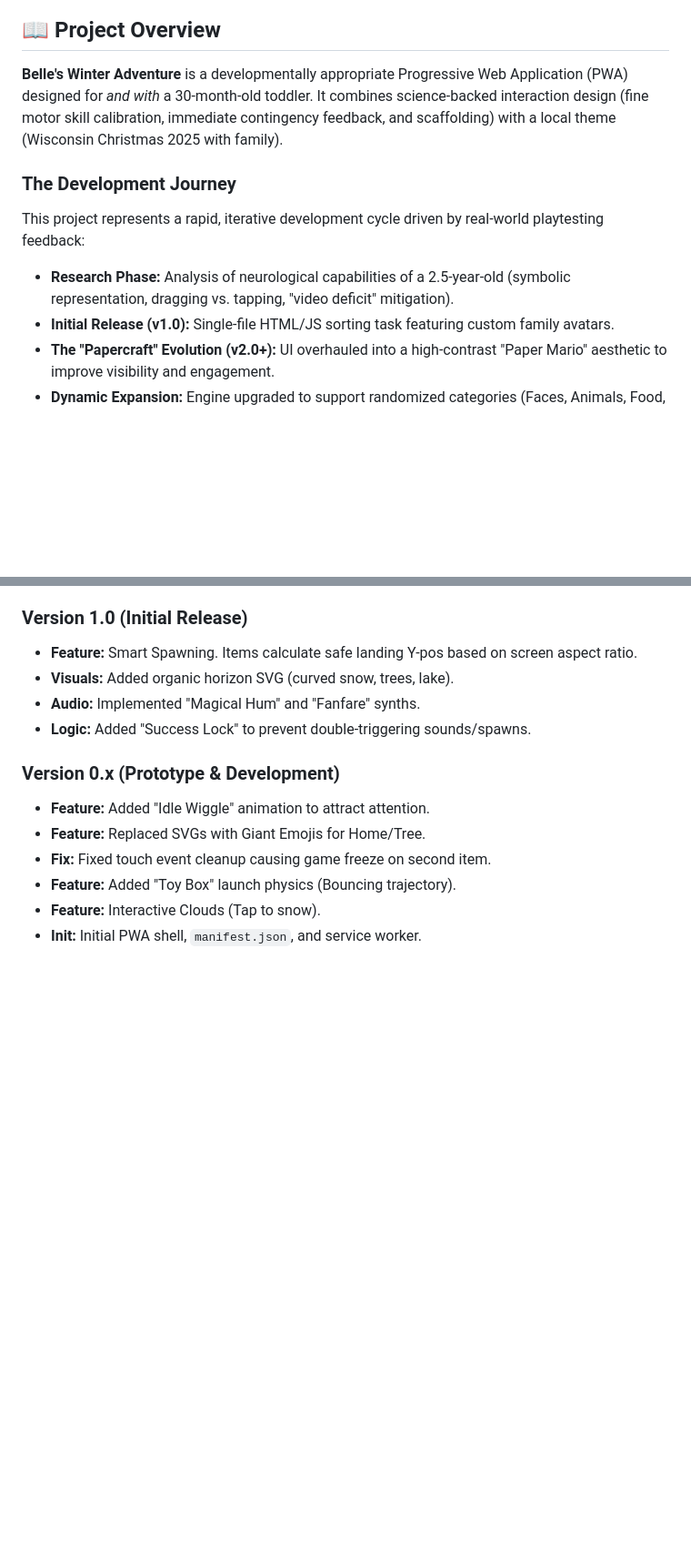
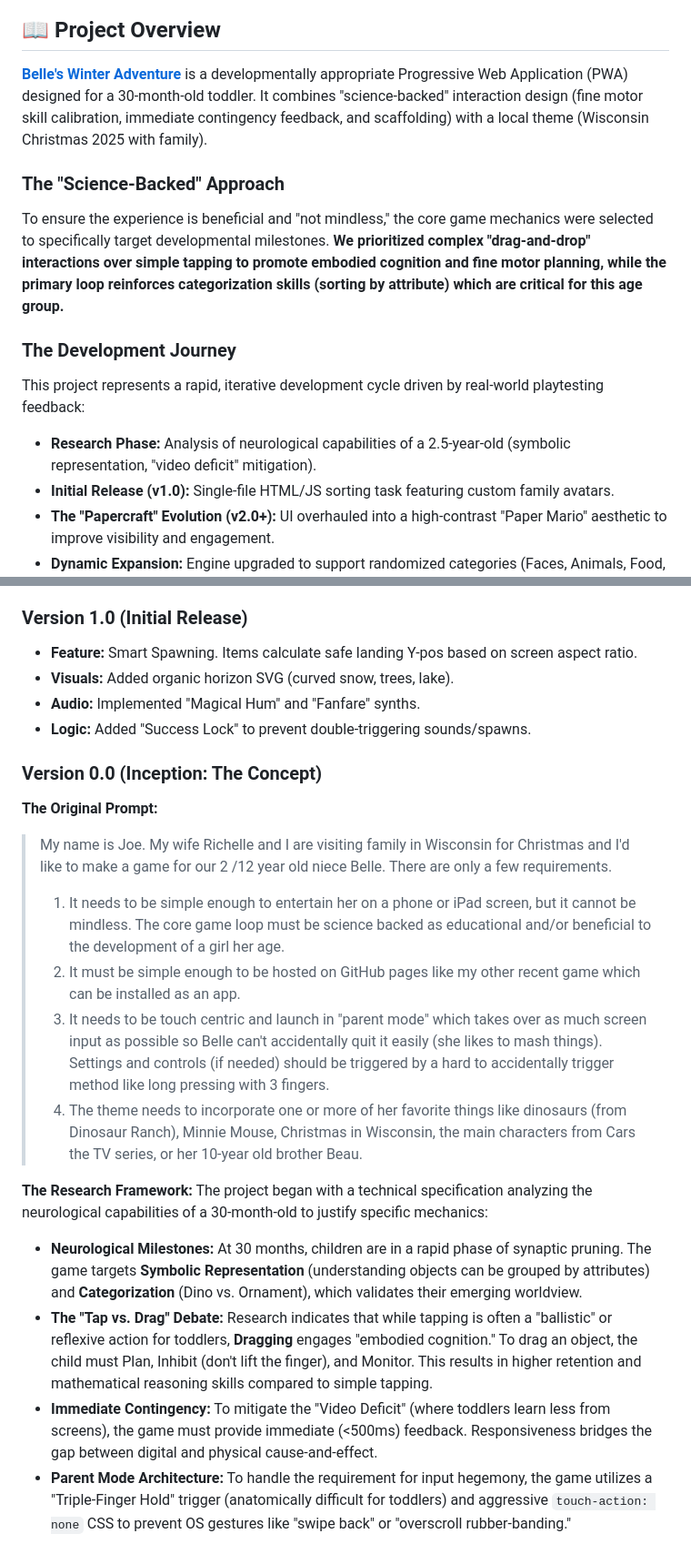
Before and after one commit to JoeFromDenver/belles-winter-adventure, a Markdown page: README.md, 2 parts joined by grey strips. Shown at 91% size. Rendered like a GitHub page; blank space fills up the shorter version.

```diff
--- a/README.md
+++ b/README.md
@@ -4,10 +4,13 @@
 
 ## 📖 Project Overview
-**Belle's Winter Adventure** is a developmentally appropriate Progressive Web Application (PWA) designed for *and with* a 30-month-old toddler. It combines science-backed interaction design (fine motor skill calibration, immediate contingency feedback, and scaffolding) with a local theme (Wisconsin Christmas 2025 with family).
+**[Belle's Winter Adventure](https://joefromdenver.github.io/belles-winter-adventure/)** is a developmentally appropriate Progressive Web Application (PWA) designed for a 30-month-old toddler. It combines "science-backed" interaction design (fine motor skill calibration, immediate contingency feedback, and scaffolding) with a local theme (Wisconsin Christmas 2025 with family).
+
+### The "Science-Backed" Approach
+To ensure the experience is beneficial and "not mindless," the core game mechanics were selected to specifically target developmental milestones. **We prioritized complex "drag-and-drop" interactions over simple tapping to promote embodied cognition and fine motor planning, while the primary loop reinforces categorization skills (sorting by attribute) which are critical for this age group.**
 
 ### The Development Journey
 This project represents a rapid, iterative development cycle driven by real-world playtesting feedback:
-* **Research Phase:** Analysis of neurological capabilities of a 2.5-year-old (symbolic representation, dragging vs. tapping, "video deficit" mitigation).
+* **Research Phase:** Analysis of neurological capabilities of a 2.5-year-old (symbolic representation, "video deficit" mitigation).
 * **Initial Release (v1.0):** Single-file HTML/JS sorting task featuring custom family avatars.
 * **The "Papercraft" Evolution (v2.0+):** UI overhauled into a high-contrast "Paper Mario" aesthetic to improve visibility and engagement.
 * **Dynamic Expansion:** Engine upgraded to support randomized categories (Faces, Animals, Food, Vehicles) and procedural environments.
@@ -73,10 +77,20 @@ This project represents a rapid, iterative development cycle driven by real-worl
 * **Audio:** Implemented "Magical Hum" and "Fanfare" synths.
 * **Logic:** Added "Success Lock" to prevent double-triggering sounds/spawns.
 
-### Version 0.x (Prototype & Development)
-* **Feature:** Added "Idle Wiggle" animation to attract attention.
-* **Feature:** Replaced SVGs with Giant Emojis for Home/Tree.
-* **Fix:** Fixed touch event cleanup causing game freeze on second item.
-* **Feature:** Added "Toy Box" launch physics (Bouncing trajectory).
-* **Feature:** Interactive Clouds (Tap to snow).
-* **Init:** Initial PWA shell, `manifest.json`, and service worker.
+### Version 0.0 (Inception: The Concept)
+
+**The Original Prompt:**
+> My name is Joe. My wife Richelle and I are visiting family in Wisconsin for Christmas and I'd like to make a game for our 2 /12 year old niece Belle. There are only a few requirements.
+>
+> 1. It needs to be simple enough to entertain her on a phone or iPad screen, but it cannot be mindless. The core game loop must be science backed as educational and/or beneficial to the development of a girl her age.
+> 2. It must be simple enough to be hosted on GitHub pages like my other recent game which can be installed as an app.
+> 3. It needs to be touch centric and launch in "parent mode" which takes over as much screen input as possible so Belle can't accidentally quit it easily (she likes to mash things). Settings and controls (if needed) should be triggered by a hard to accidentally trigger method like long pressing with 3 fingers.
+> 4. The theme needs to incorporate one or more of her favorite things like dinosaurs (from Dinosaur Ranch), Minnie Mouse, Christmas in Wisconsin, the main characters from Cars the TV series, or her 10-year old brother Beau.
+
+**The Research Framework:**
+The project began with a technical specification analyzing the neurological capabilities of a 30-month-old to justify specific mechanics:
+
+* **Neurological Milestones:** At 30 months, children are in a rapid phase of synaptic pruning. The game targets **Symbolic Representation** (understanding objects can be grouped by attributes) and **Categorization** (Dino vs. Ornament), which validates their emerging worldview.
+* **The "Tap vs. Drag" Debate:** Research indicates that while tapping is often a "ballistic" or reflexive action for toddlers, **Dragging** engages "embodied cognition." To drag an object, the child must Plan, Inhibit (don't lift the finger), and Monitor. This results in higher retention and mathematical reasoning skills compared to simple tapping.
+* **Immediate Contingency:** To mitigate the "Video Deficit" (where toddlers learn less from screens), the game must provide immediate (<500ms) feedback. Responsiveness bridges the gap between digital and physical cause-and-effect.
+* **Parent Mode Architecture:** To handle the requirement for input hegemony, the game utilizes a "Triple-Finger Hold" trigger (anatomically difficult for toddlers) and aggressive `touch-action: none` CSS to prevent OS gestures like "swipe back" or "overscroll rubber-banding."
```
Also changed, not shown: other parts of README.md (+2 -1 lines).
